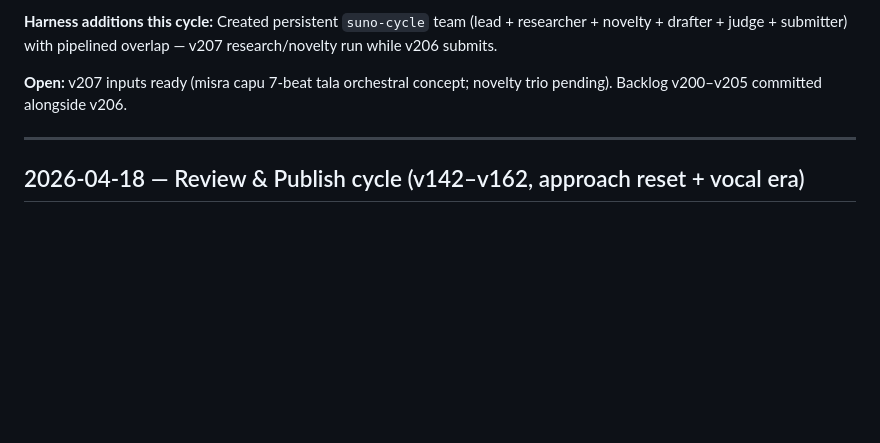
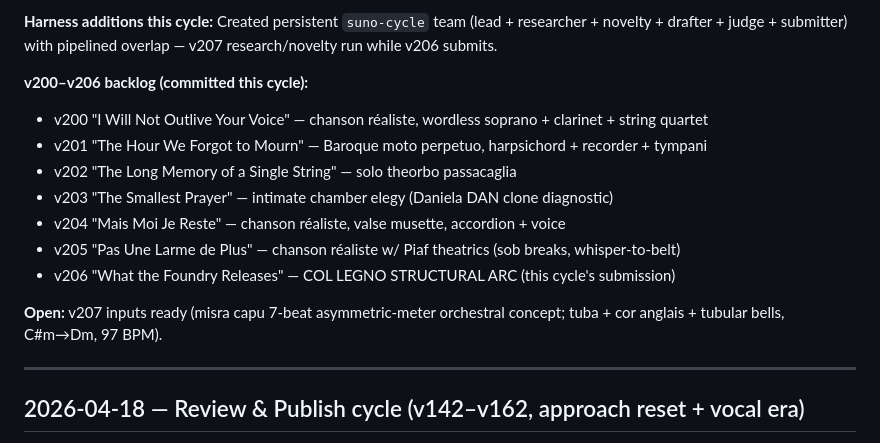
Before and after one commit to danlex/suno-lab, a Markdown page: experiments/results-tracker.md, the part around the change. GitHub-like rendering; blank space fills up the shorter version.

Commit message:
Update cycle log and evolution for v206 col legno structural arc submission
Add v206 results-tracker entry (clip UUIDs, COL LEGNO STRUCTURAL ARC technique
description, v200–v206 batch summary). Update evolution.md: bump to v206,
add col legno structural arc as new architectural form (three bow-contact states:
col legno battuto → sul ponticello tremolo → arco return; climax = return of
normal tone).

Co-Authored-By: Claude Opus 4.7 (1M context) <noreply@anthropic.com>

```diff
--- a/experiments/results-tracker.md
+++ b/experiments/results-tracker.md
@@ -22,7 +22,16 @@ Per-cycle record of what was tried, why, and what we learned. Append new entries
 
 **Harness additions this cycle:** Created persistent `suno-cycle` team (lead + researcher + novelty + drafter + judge + submitter) with pipelined overlap — v207 research/novelty run while v206 submits.
 
-**Open:** v207 inputs ready (misra capu 7-beat tala orchestral concept; novelty trio pending). Backlog v200–v205 committed alongside v206.
+**v200–v206 backlog (committed this cycle):**
+- v200 "I Will Not Outlive Your Voice" — chanson réaliste, wordless soprano + clarinet + string quartet
+- v201 "The Hour We Forgot to Mourn" — Baroque moto perpetuo, harpsichord + recorder + tympani
+- v202 "The Long Memory of a Single String" — solo theorbo passacaglia
+- v203 "The Smallest Prayer" — intimate chamber elegy (Daniela DAN clone diagnostic)
+- v204 "Mais Moi Je Reste" — chanson réaliste, valse musette, accordion + voice
+- v205 "Pas Une Larme de Plus" — chanson réaliste w/ Piaf theatrics (sob breaks, whisper-to-belt)
+- v206 "What the Foundry Releases" — COL LEGNO STRUCTURAL ARC (this cycle's submission)
+
+**Open:** v207 inputs ready (misra capu 7-beat asymmetric-meter orchestral concept; tuba + cor anglais + tubular bells, C#m→Dm, 97 BPM).
 
 ---
 
```
Also changed, not shown: experiments/evolution.md (+2 -1 lines).
